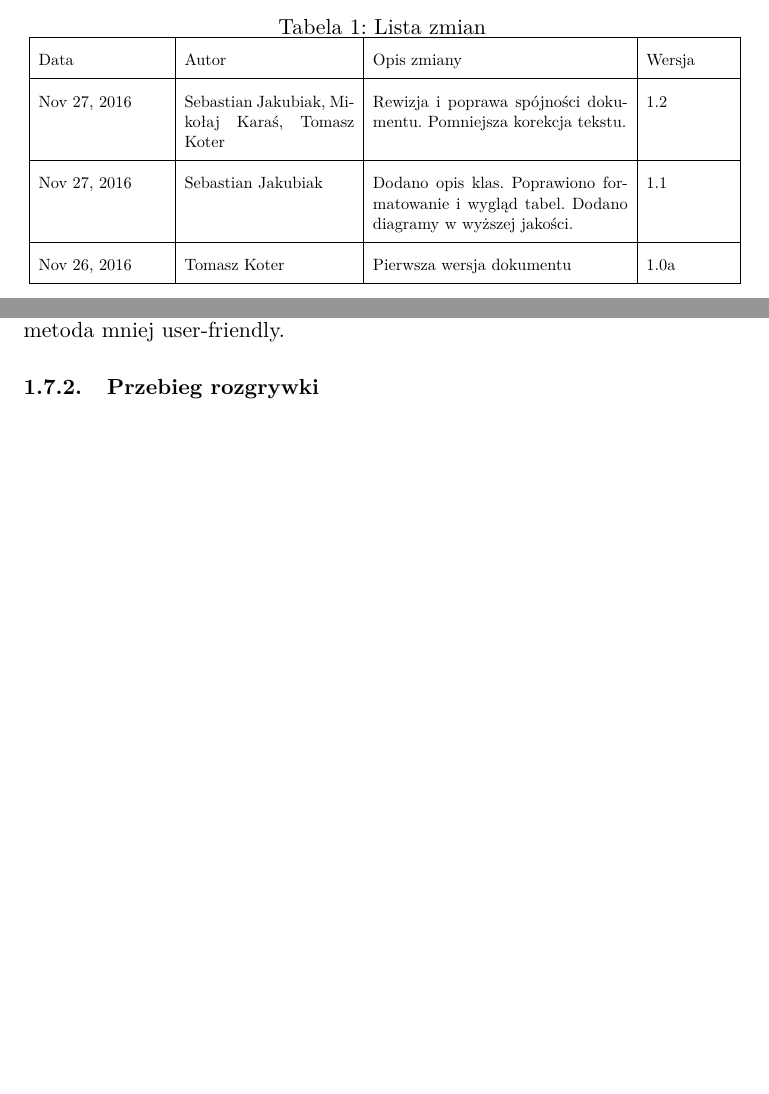
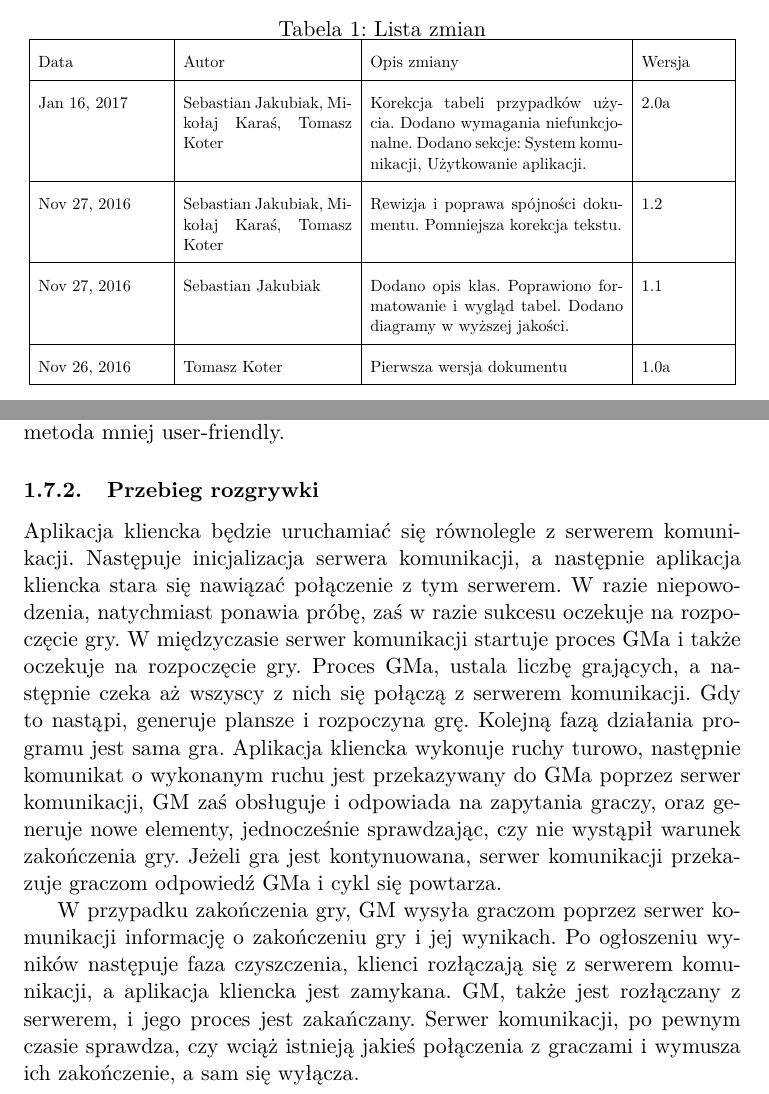
Before and after one commit to kotertom/io1-doc, a LaTeX document (tex/dokumentacja-io1-project_game.tex): two parts of pages 2 and 18 of 19 before the commit and two parts of pages 2 and 18 of 20 after it, joined at a grey line, cut so that both start at the same text, the shorter picture padded with empty space. Compiled offline with pdfLaTeX.

```diff
--- a/tex/dokumentacja-io1-project_game.tex
+++ b/tex/dokumentacja-io1-project_game.tex
@@ -23,6 +23,7 @@
 \usepackage{longtable}
 \usepackage[counterclockwise, figuresleft]{rotating}
 \usepackage{titlesec}
+\usepackage{pdfpages}
 
 \setcounter{secnumdepth}{4}
 
@@ -79,12 +80,33 @@
 \resizebox{\textwidth}{!}{
 \begin{tabular}{|p{3cm}|p{4cm}|p{6cm}|p{2cm}|}
 \hline
-Data                 & Autor             & Opis zmiany                                                               & Wersja                                                 \\ \hline
-Nov 27, 2016 & Sebastian Jakubiak, Mikołaj Karaś, Tomasz Koter & Rewizja i poprawa spójności dokumentu. Pomniejsza korekcja tekstu. & 1.2 \\ \hline
-Nov 27, 2016 & Sebastian Jakubiak & Dodano opis klas. Poprawiono formatowanie i wygląd tabel. Dodano diagramy w wyższej jakości. & 1.1 \\ \hline
-Nov 26, 2016 & Tomasz Koter & Pierwsza wersja dokumentu & 1.0a \\ \hline
+Data
+& Autor
+& Opis zmiany
+& Wersja
+\\ \hline
+Jan 16, 2017
+& Sebastian Jakubiak, Mikołaj Karaś, Tomasz Koter
+& Korekcja tabeli przypadków użycia. Dodano wymagania niefunkcjonalne. Dodano sekcje: System komunikacji, Użytkowanie aplikacji.
+& 2.0a
+\\ \hline
+Nov 27, 2016
+& Sebastian Jakubiak, Mikołaj Karaś, Tomasz Koter
+& Rewizja i poprawa spójności dokumentu. Pomniejsza korekcja tekstu.
+& 1.2
+\\ \hline
+Nov 27, 2016
+& Sebastian Jakubiak
+& Dodano opis klas. Poprawiono formatowanie i wygląd tabel. Dodano diagramy w wyższej jakości.
+& 1.1
+\\ \hline
+Nov 26, 2016
+& Tomasz Koter
+& Pierwsza wersja dokumentu
+& 1.0a
+\\ \hline
 
-\end{tabular}%
+\end{tabular}
 }
 \end{table}
 
@@ -433,6 +455,12 @@
 Grę uruchamia się za pomocą prostej aplikacji administratora, pozwalającej ustalić konfigurację rozgrywki i uruchomić ją, a następnie za jej pomocą śledzić jej przebieg. Poza tą aplikacją konfigurację można również wprowadzić edytując plik konfiguracyjny i uruchamiając grę bezpośrednio, ale jest to metoda mniej user-friendly.
 
 \subsubsection{Przebieg rozgrywki}
+\par
+Aplikacja kliencka będzie uruchamiać się równolegle z serwerem komunikacji. Następuje inicjalizacja serwera komunikacji, a następnie aplikacja kliencka stara się nawiązać połączenie z tym serwerem. W razie niepowodzenia, natychmiast ponawia próbę, zaś w razie sukcesu oczekuje na rozpoczęcie gry. W międzyczasie serwer komunikacji startuje proces GMa i także oczekuje na rozpoczęcie gry. Proces GMa, ustala liczbę grających, a następnie czeka aż wszyscy z nich się połączą z serwerem komunikacji. Gdy to nastąpi, generuje plansze i rozpoczyna grę. Kolejną fazą działania programu jest sama gra. Aplikacja kliencka wykonuje ruchy turowo, następnie komunikat o wykonanym ruchu jest przekazywany do GMa poprzez serwer komunikacji, GM zaś obsługuje i odpowiada na zapytania graczy, oraz generuje nowe elementy, jednocześnie sprawdzając, czy nie wystąpił warunek zakończenia gry. Jeżeli gra jest kontynuowana, serwer komunikacji przekazuje graczom odpowiedź GMa i cykl się powtarza.
+\par
+W przypadku zakończenia gry, GM wysyła graczom poprzez serwer komunikacji informację o zakończeniu gry i jej wynikach. Po ogłoszeniu wyników następuje faza czyszczenia, klienci rozłączają się z serwerem komunikacji, a aplikacja kliencka jest zamykana. GM, także jest rozłączany z serwerem, i jego proces jest zakańczany. Serwer komunikacji, po pewnym czasie sprawdza, czy wciąż istnieją jakieś połączenia z graczami i wymusza ich zakończenie, a sam się wyłącza.
+
+\includepdf{../res/activity_diagram.pdf}
 
 \subsubsection{Wyjątki}
 \par
```
Also changed, not shown: tex/dokumentacja-io1-project_game.pdf, tex/dokumentacja-io1-project_game.tex (2 more changed lines), 1 other file.
